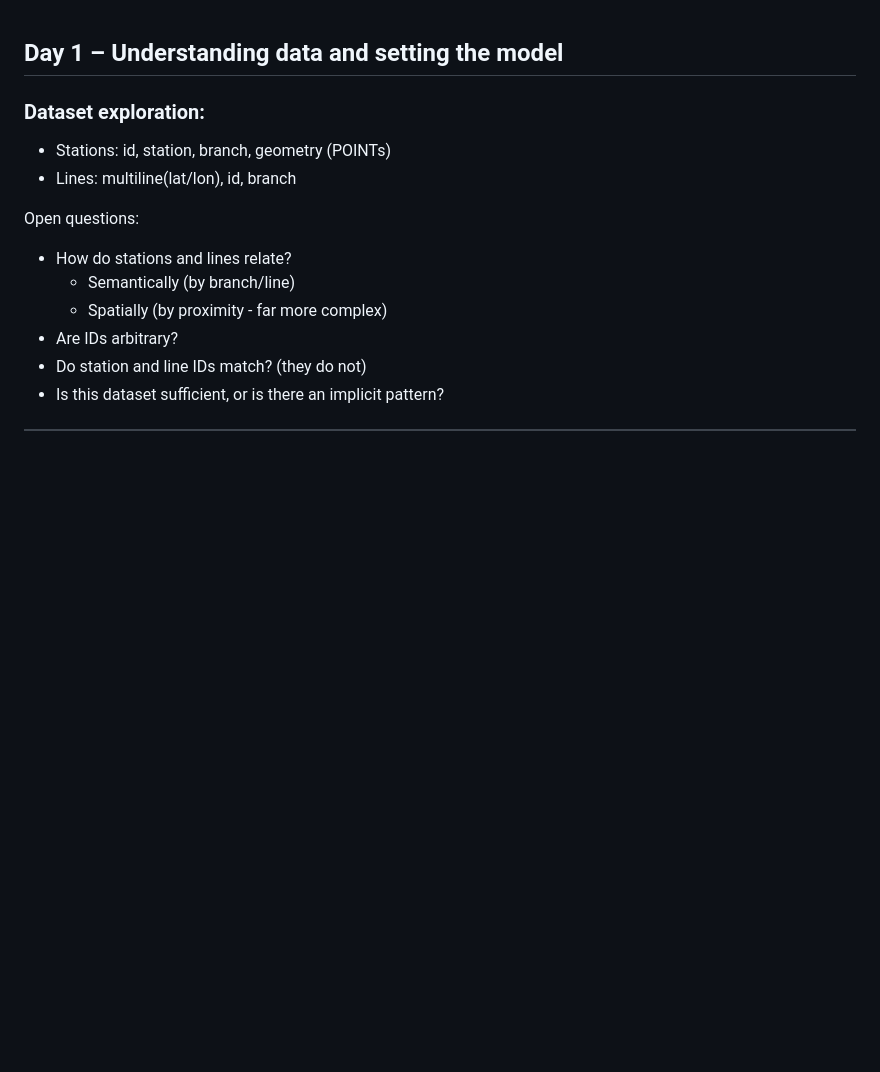
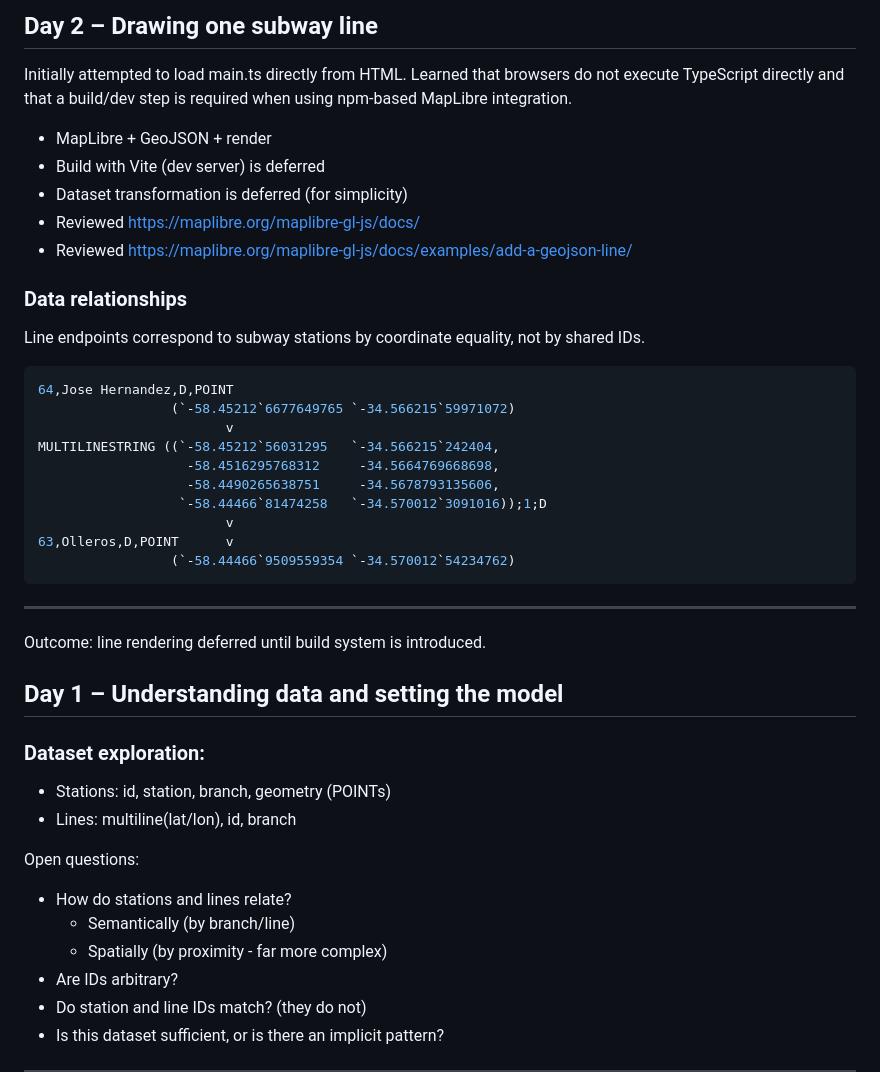
Before and after one commit to Yarthax23/urbanly-subte-map, a Markdown page: docs/project_log.md, the part around the change. Drawn GitHub-style; blank space fills up the shorter version.

Commit message:
docs: document day 2 findings and data relationships

````diff
--- a/docs/project_log.md
+++ b/docs/project_log.md
@@ -1,3 +1,35 @@
+## Day 2 – Drawing one subway line
+
+Initially attempted to load main.ts directly from HTML.
+Learned that browsers do not execute TypeScript directly and that
+a build/dev step is required when using npm-based MapLibre integration.
+
+* MapLibre + GeoJSON + render
+* Build with Vite (dev server) is deferred
+* Dataset transformation is deferred (for simplicity)
+* Reviewed https://maplibre.org/maplibre-gl-js/docs/
+* Reviewed https://maplibre.org/maplibre-gl-js/docs/examples/add-a-geojson-line/
+
+### Data relationships
+
+Line endpoints correspond to subway stations by coordinate equality, not by shared IDs.
+```ts
+64,Jose Hernandez,D,POINT
+                 (`-58.45212`6677649765 `-34.566215`59971072)
+                        v
+MULTILINESTRING ((`-58.45212`56031295   `-34.566215`242404,
+                   -58.4516295768312     -34.5664769668698,
+                   -58.4490265638751     -34.5678793135606,
+                  `-58.44466`81474258   `-34.570012`3091016));1;D
+                        v
+63,Olleros,D,POINT      v
+                 (`-58.44466`9509559354 `-34.570012`54234762)
+```
+
+---
+
+Outcome: line rendering deferred until build system is introduced.
+
 ## Day 1 – Understanding data and setting the model
 
 ### Dataset exploration:
````
